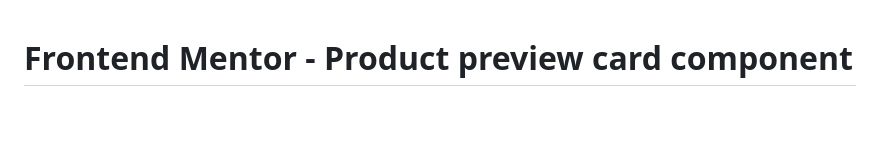
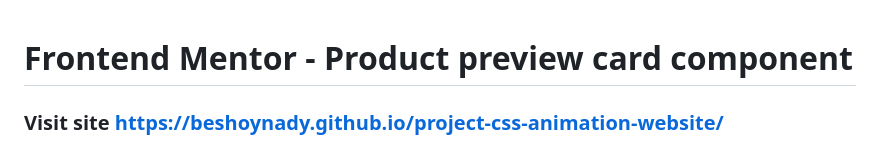
Before and after one commit to beshoynady/frontendmentor-Product-preview-card-component, a Markdown page: README.md, the part around the change. Rendered like a GitHub page; blank space fills up the shorter version.

```diff
--- a/README.md
+++ b/README.md
@@ -1,4 +1,6 @@
 # Frontend Mentor - Product preview card component
+
+### Visit site https://beshoynady.github.io/project-css-animation-website/
 
 ![Design preview for the Product preview card component coding challenge](./design/desktop-preview.jpg)
 
```
